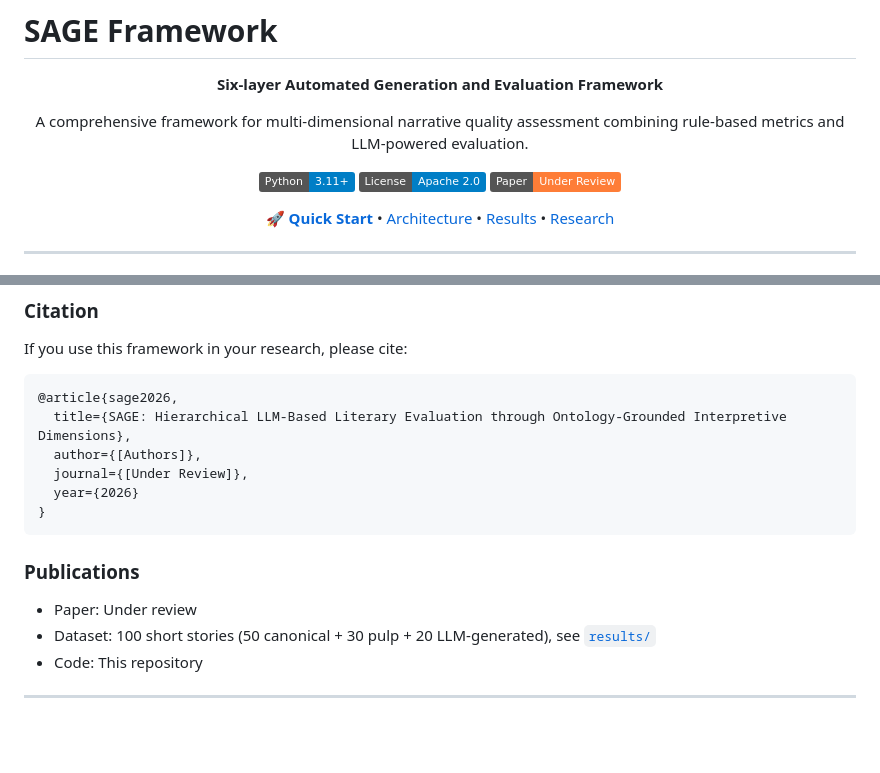
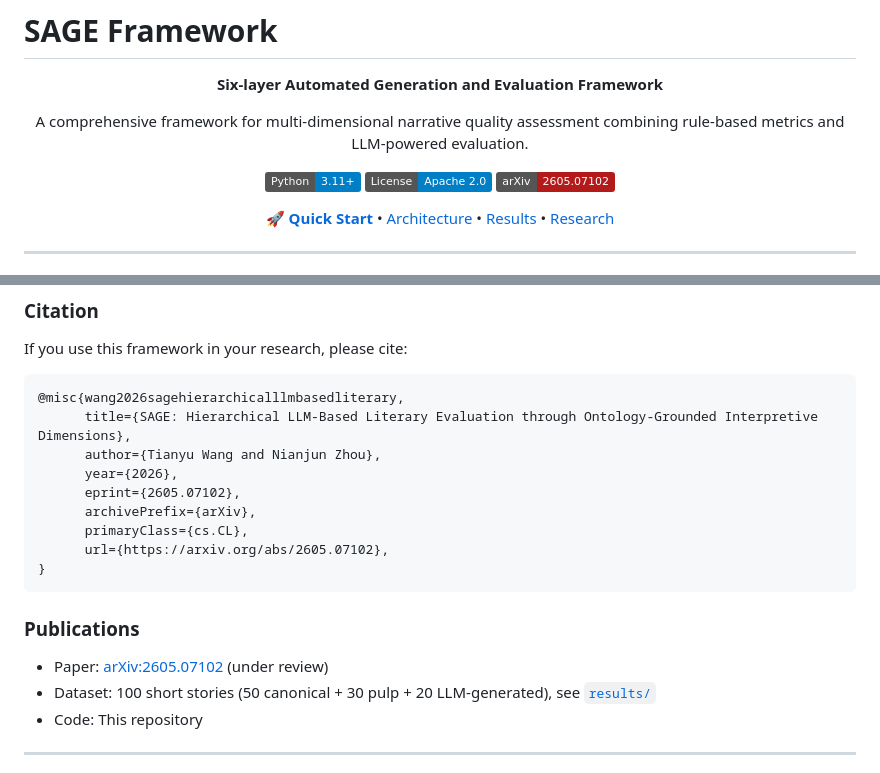
Before and after one commit to tisage/sage-eval, a Markdown page: README.md, 2 parts joined by grey strips. Drawn GitHub-style; badges without logos; blank space fills up the shorter version.

````diff
--- a/README.md
+++ b/README.md
@@ -8,7 +8,7 @@ A comprehensive framework for multi-dimensional narrative quality assessment com
 
 [![Python](https://img.shields.io/badge/Python-3.11+-blue.svg)](https://python.org)
 [![License](https://img.shields.io/badge/License-Apache%202.0-blue.svg)](LICENSE)
-[![Paper](https://img.shields.io/badge/Paper-Under%20Review-orange.svg)](#)
+[![Paper](https://img.shields.io/badge/arXiv-2605.07102-b31b1b.svg)](https://arxiv.org/abs/2605.07102)
 
 **[🚀 Quick Start](#-quick-start)** • [Architecture](#-architecture) • [Results](#-experimental-results) • [Research](#-research)
 
@@ -136,17 +136,20 @@ Full results for 600 evaluations (100 stories × 3 layers × 2 modes) are in [`r
 If you use this framework in your research, please cite:
 
 ```bibtex
-@article{sage2026,
-  title={SAGE: Hierarchical LLM-Based Literary Evaluation through Ontology-Grounded Interpretive Dimensions},
-  author={[Authors]},
-  journal={[Under Review]},
-  year={2026}
+@misc{wang2026sagehierarchicalllmbasedliterary,
+      title={SAGE: Hierarchical LLM-Based Literary Evaluation through Ontology-Grounded Interpretive Dimensions},
+      author={Tianyu Wang and Nianjun Zhou},
+      year={2026},
+      eprint={2605.07102},
+      archivePrefix={arXiv},
+      primaryClass={cs.CL},
+      url={https://arxiv.org/abs/2605.07102},
 }
 ```
 
 ### Publications
 
-- Paper: Under review
+- Paper: [arXiv:2605.07102](https://arxiv.org/abs/2605.07102) (under review)
 - Dataset: 100 short stories (50 canonical + 30 pulp + 20 LLM-generated), see [`results/`](results/)
 - Code: This repository
 
````
